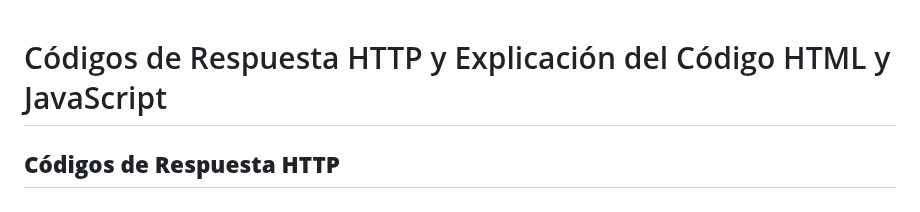
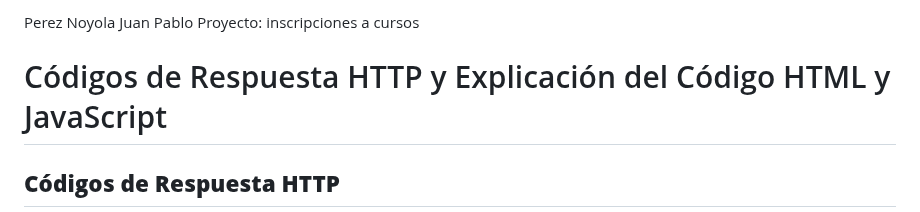
Before and after one commit to diana-herrera-fca/DesarrolloAplicacionesWeb, a Markdown page: Unidad1/README.md, the part around the change. Drawn GitHub-style.

Commit message:
modificacion1

```diff
--- a/Unidad1/README.md
+++ b/Unidad1/README.md
@@ -1,3 +1,11 @@
+
+ Perez Noyola Juan Pablo
+ Proyecto: inscripciones a cursos
+
+
+
+
+
 # Códigos de Respuesta HTTP y Explicación del Código HTML y JavaScript
 
 ## **Códigos de Respuesta HTTP**
```
